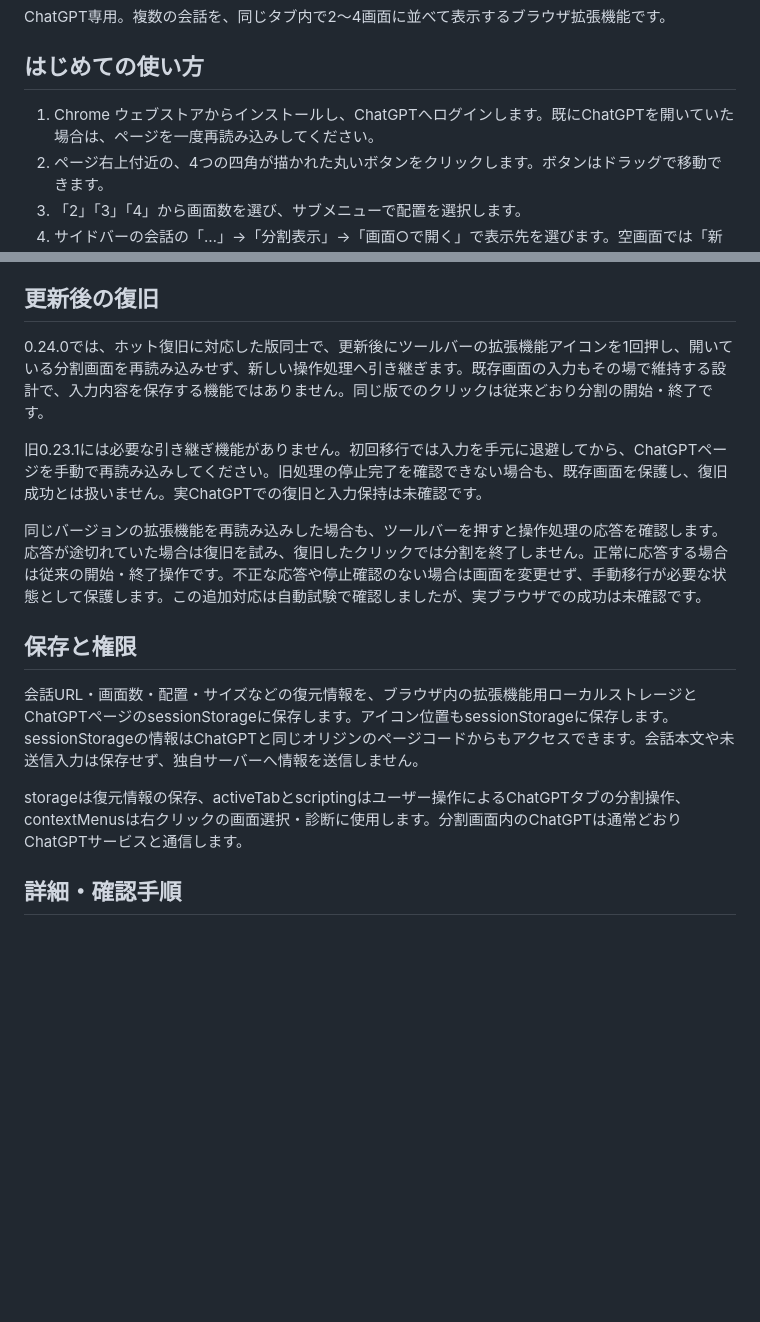
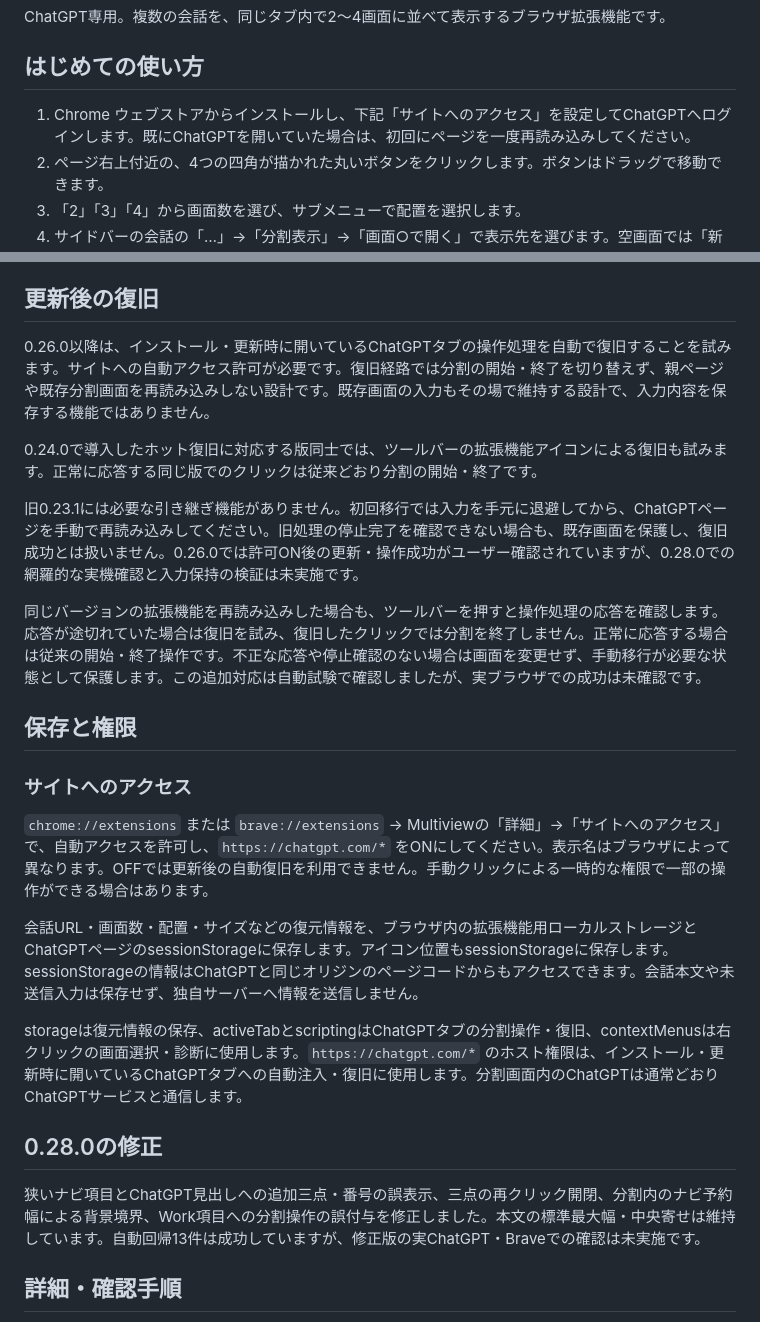
Before and after one commit to inoue-mitsuki/multiview-for-chatgpt, a Markdown page: README.md, 2 parts joined by grey strips. Rendered like a GitHub page; blank space fills up the shorter version.

Commit message:
docs: describe 0.28.0 recovery permissions and fixes

```diff
--- a/README.md
+++ b/README.md
@@ -4,7 +4,7 @@ ChatGPT専用。複数の会話を、同じタブ内で2〜4画面に並べて
 
 ## はじめての使い方
 
-1. Chrome ウェブストアからインストールし、ChatGPTへログインします。既にChatGPTを開いていた場合は、ページを一度再読み込みしてください。
+1. Chrome ウェブストアからインストールし、下記「サイトへのアクセス」を設定してChatGPTへログインします。既にChatGPTを開いていた場合は、初回にページを一度再読み込みしてください。
 2. ページ右上付近の、4つの四角が描かれた丸いボタンをクリックします。ボタンはドラッグで移動できます。
 3. 「2」「3」「4」から画面数を選び、サブメニューで配置を選択します。
 4. サイドバーの会話の「…」→「分割表示」→「画面○で開く」で表示先を選びます。空画面では「新しいチャット」から開始できます。
@@ -16,17 +16,27 @@ ChatGPT専用。複数の会話を、同じタブ内で2〜4画面に並べて
 
 ## 更新後の復旧
 
-0.24.0では、ホット復旧に対応した版同士で、更新後にツールバーの拡張機能アイコンを1回押し、開いている分割画面を再読み込みせず、新しい操作処理へ引き継ぎます。既存画面の入力もその場で維持する設計で、入力内容を保存する機能ではありません。同じ版でのクリックは従来どおり分割の開始・終了です。
+0.26.0以降は、インストール・更新時に開いているChatGPTタブの操作処理を自動で復旧することを試みます。サイトへの自動アクセス許可が必要です。復旧経路では分割の開始・終了を切り替えず、親ページや既存分割画面を再読み込みしない設計です。既存画面の入力もその場で維持する設計で、入力内容を保存する機能ではありません。
 
-旧0.23.1には必要な引き継ぎ機能がありません。初回移行では入力を手元に退避してから、ChatGPTページを手動で再読み込みしてください。旧処理の停止完了を確認できない場合も、既存画面を保護し、復旧成功とは扱いません。実ChatGPTでの復旧と入力保持は未確認です。
+0.24.0で導入したホット復旧に対応する版同士では、ツールバーの拡張機能アイコンによる復旧も試みます。正常に応答する同じ版でのクリックは従来どおり分割の開始・終了です。
+
+旧0.23.1には必要な引き継ぎ機能がありません。初回移行では入力を手元に退避してから、ChatGPTページを手動で再読み込みしてください。旧処理の停止完了を確認できない場合も、既存画面を保護し、復旧成功とは扱いません。0.26.0では許可ON後の更新・操作成功がユーザー確認されていますが、0.28.0での網羅的な実機確認と入力保持の検証は未実施です。
 
 同じバージョンの拡張機能を再読み込みした場合も、ツールバーを押すと操作処理の応答を確認します。応答が途切れていた場合は復旧を試み、復旧したクリックでは分割を終了しません。正常に応答する場合は従来の開始・終了操作です。不正な応答や停止確認のない場合は画面を変更せず、手動移行が必要な状態として保護します。この追加対応は自動試験で確認しましたが、実ブラウザでの成功は未確認です。
 
 ## 保存と権限
 
+### サイトへのアクセス
+
+`chrome://extensions` または `brave://extensions` → Multiviewの「詳細」→「サイトへのアクセス」で、自動アクセスを許可し、`https://chatgpt.com/*` をONにしてください。表示名はブラウザによって異なります。OFFでは更新後の自動復旧を利用できません。手動クリックによる一時的な権限で一部の操作ができる場合はあります。
+
 会話URL・画面数・配置・サイズなどの復元情報を、ブラウザ内の拡張機能用ローカルストレージとChatGPTページのsessionStorageに保存します。アイコン位置もsessionStorageに保存します。sessionStorageの情報はChatGPTと同じオリジンのページコードからもアクセスできます。会話本文や未送信入力は保存せず、独自サーバーへ情報を送信しません。
 
-storageは復元情報の保存、activeTabとscriptingはユーザー操作によるChatGPTタブの分割操作、contextMenusは右クリックの画面選択・診断に使用します。分割画面内のChatGPTは通常どおりChatGPTサービスと通信します。
+storageは復元情報の保存、activeTabとscriptingはChatGPTタブの分割操作・復旧、contextMenusは右クリックの画面選択・診断に使用します。`https://chatgpt.com/*` のホスト権限は、インストール・更新時に開いているChatGPTタブへの自動注入・復旧に使用します。分割画面内のChatGPTは通常どおりChatGPTサービスと通信します。
+
+## 0.28.0の修正
+
+狭いナビ項目とChatGPT見出しへの追加三点・番号の誤表示、三点の再クリック開閉、分割内のナビ予約幅による背景境界、Work項目への分割操作の誤付与を修正しました。本文の標準最大幅・中央寄せは維持しています。自動回帰13件は成功していますが、修正版の実ChatGPT・Braveでの確認は未実施です。
 
 ## 詳細・確認手順
 
```
